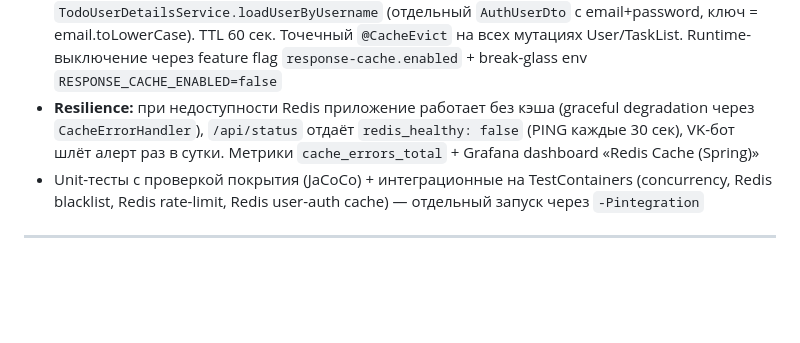
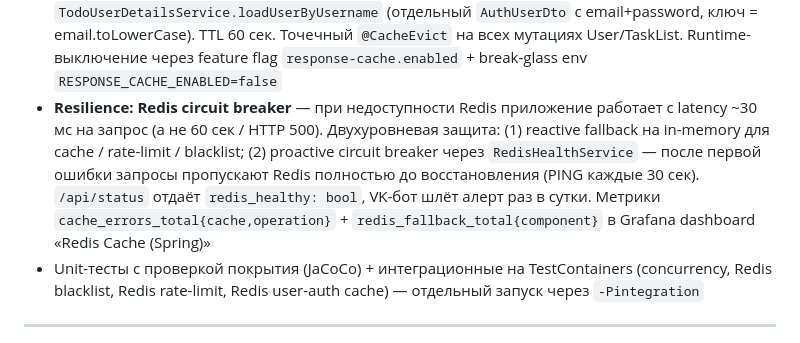
Before and after one commit to mngerasimenko/todo, a Markdown page: README.md, the part around the change. GitHub-like rendering; blank space fills up the shorter version.

Commit message:
docs: mention Redis circuit breaker in README (#47)
Update the resilience bullet to reflect MR-2: latency drops from
~3.6s to ~30ms during Redis outage thanks to the circuit breaker
in RedisHealthService. Adds redis_fallback_total{component} counter
to the existing cache_errors_total{cache,operation}.

```diff
--- a/README.md
+++ b/README.md
@@ -69,7 +69,7 @@ REST API бэкенд для совместного управления спи
 - Super-admin через email-whitelist (`SUPER_ADMIN_EMAILS` env) + `@PreAuthorize("@superAdminGuard.check(authentication)")` — ручные админ-операции (например, триггер напоминания неактивному пользователю). Для не-админов `/api/admin/**` маскируется под 404
 - Runtime feature-flags через `/api/admin/flags/{name}/{value}` — переключение rate-limit, inactive-reminder scheduler'а, push-уведомлений и response-кэша без рестарта. Приоритет: runtime > env > enum-default. Рестарт сбрасывает runtime-override'ы (фича безопасности — забытое выключение защиты автоматически восстанавливается при следующем деплое)
 - Response-кэш hot-paths через Spring Cache + Redis: `GET /api/users/me` (ключ = email), `GET /api/lists` (ключ = userId) и auth-lookup `user-auth` для `TodoUserDetailsService.loadUserByUsername` (отдельный `AuthUserDto` с email+password, ключ = email.toLowerCase). TTL 60 сек. Точечный `@CacheEvict` на всех мутациях User/TaskList. Runtime-выключение через feature flag `response-cache.enabled` + break-glass env `RESPONSE_CACHE_ENABLED=false`
-- **Resilience:** при недоступности Redis приложение работает без кэша (graceful degradation через `CacheErrorHandler`), `/api/status` отдаёт `redis_healthy: false` (PING каждые 30 сек), VK-бот шлёт алерт раз в сутки. Метрики `cache_errors_total` + Grafana dashboard «Redis Cache (Spring)»
+- **Resilience: Redis circuit breaker** — при недоступности Redis приложение работает с latency ~30 мс на запрос (а не 60 сек / HTTP 500). Двухуровневая защита: (1) reactive fallback на in-memory для cache / rate-limit / blacklist; (2) proactive circuit breaker через `RedisHealthService` — после первой ошибки запросы пропускают Redis полностью до восстановления (PING каждые 30 сек). `/api/status` отдаёт `redis_healthy: bool`, VK-бот шлёт алерт раз в сутки. Метрики `cache_errors_total{cache,operation}` + `redis_fallback_total{component}` в Grafana dashboard «Redis Cache (Spring)»
 - Unit-тесты с проверкой покрытия (JaCoCo) + интеграционные на TestContainers (concurrency, Redis blacklist, Redis rate-limit, Redis user-auth cache) — отдельный запуск через `-Pintegration`
 
 ---
```
